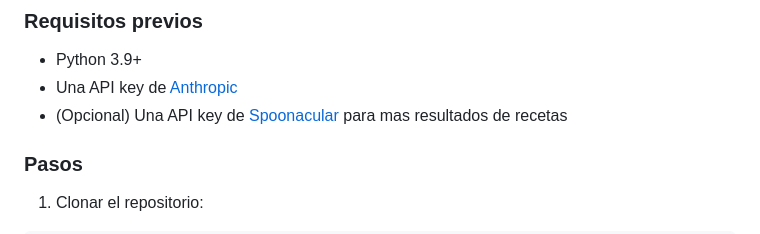
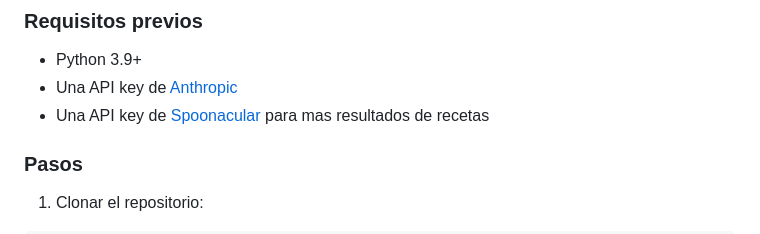
Before and after one commit to martinallende02/chef-ia, a Markdown page: README.md, the part around the change. GitHub-like rendering.

```diff
--- a/README.md
+++ b/README.md
@@ -25,7 +25,7 @@ La app tiene dos pantallas principales:
 
 - Python 3.9+
 - Una API key de [Anthropic](https://console.anthropic.com/)
-- (Opcional) Una API key de [Spoonacular](https://spoonacular.com/food-api) para mas resultados de recetas
+- Una API key de [Spoonacular](https://spoonacular.com/food-api) para mas resultados de recetas
 
 ### Pasos
 
```
